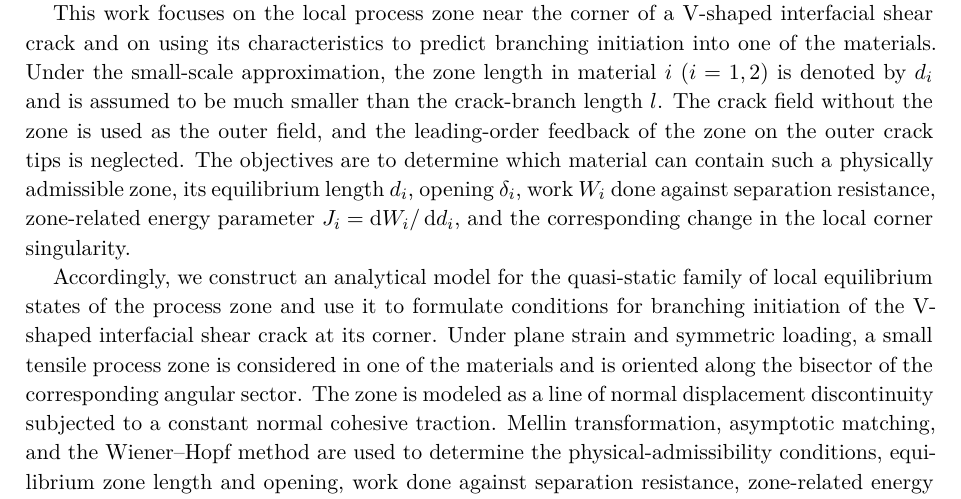
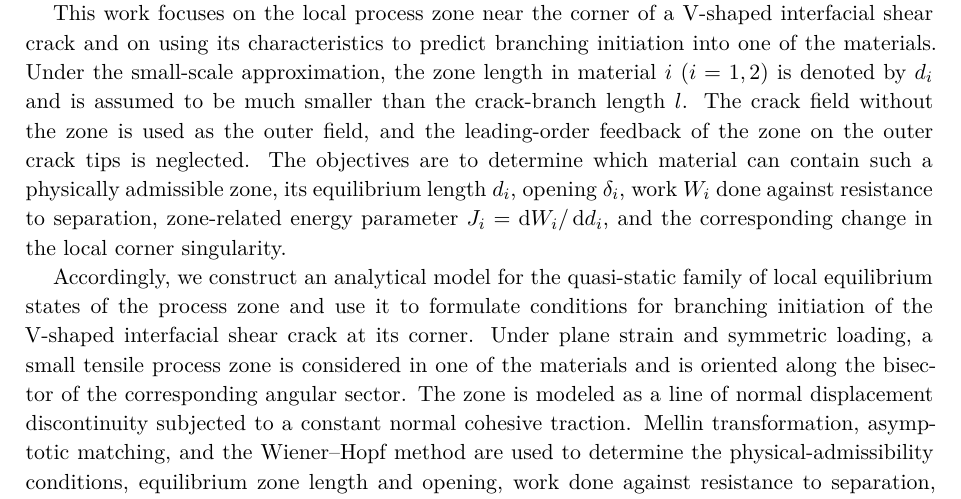
Before and after one commit to mfs9697/Dudyk, a LaTeX paper (manuscript/latex/english/main.tex, which reads manuscript/latex/english/sections/01_introduction.tex): part of page 3 of 20, cut so that both start at the same text. Compiled offline with XeLaTeX.

Commit message:
Standardize separation-resistance terminology in Introduction

```diff
--- a/manuscript/latex/english/sections/01_introduction.tex
+++ b/manuscript/latex/english/sections/01_introduction.tex
@@ -101,7 +101,7 @@ and is assumed to be much smaller than the crack-branch length $l$. The
 crack field without the zone is used as the outer field, and the leading-order
 feedback of the zone on the outer crack tips is neglected. The objectives are to determine which material can contain such a physically
 admissible zone, its equilibrium length $d_i$, opening $\delta_i$, work
-$W_i$ done against separation resistance, zone-related energy parameter
+$W_i$ done against resistance to separation, zone-related energy parameter
 $J_i=\dd W_i/\dd d_i$, and the corresponding change in the local corner
 singularity.
 
@@ -114,7 +114,7 @@ bisector of the corresponding angular sector. The zone is modeled as a line
 of normal displacement discontinuity subjected to a constant normal cohesive
 traction. Mellin transformation, asymptotic matching, and the Wiener--Hopf method are
 used to determine the physical-admissibility conditions, equilibrium zone
-length and opening, work done against separation resistance, zone-related
+length and opening, work done against resistance to separation, zone-related
 energy parameter, and exponent of the residual corner singularity. The opening and energy parameter may then be
 used in deformation and energy criteria, respectively, for initiation of the
 branched crack once the corresponding critical material parameter is
```
